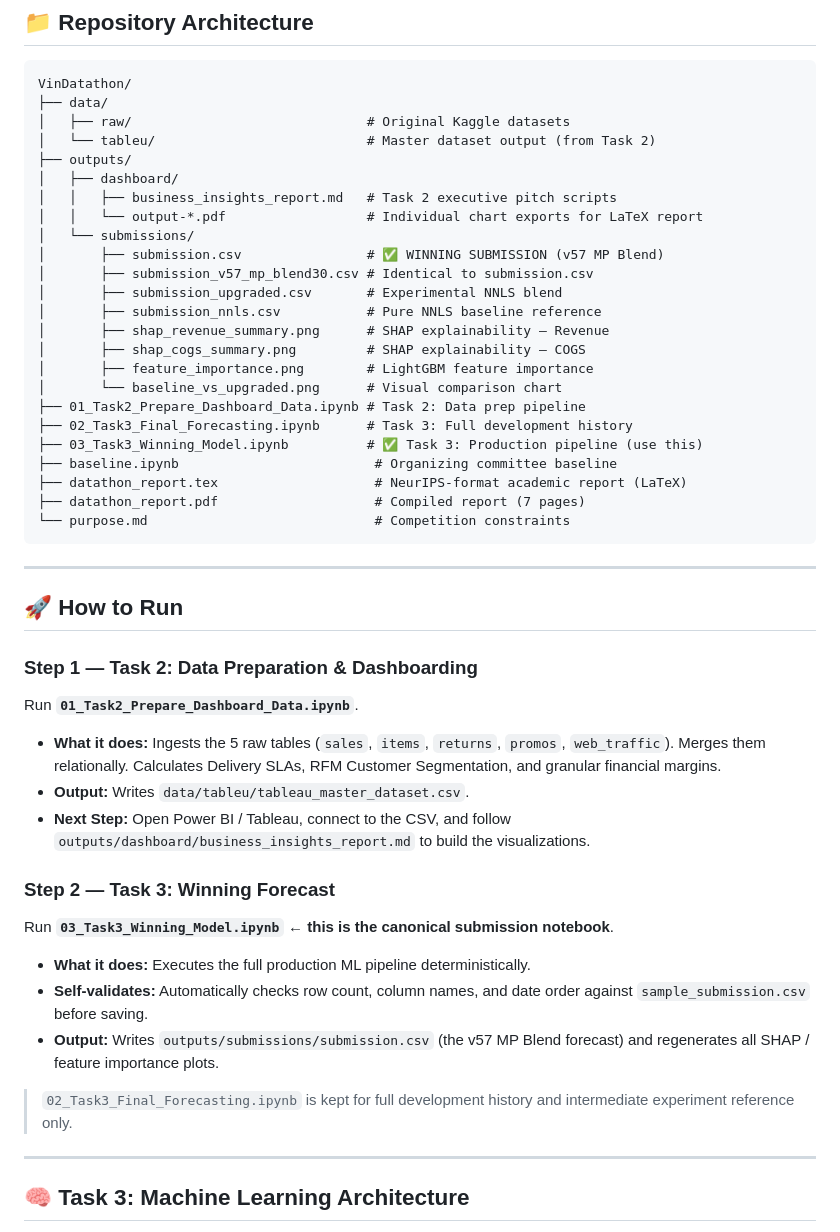
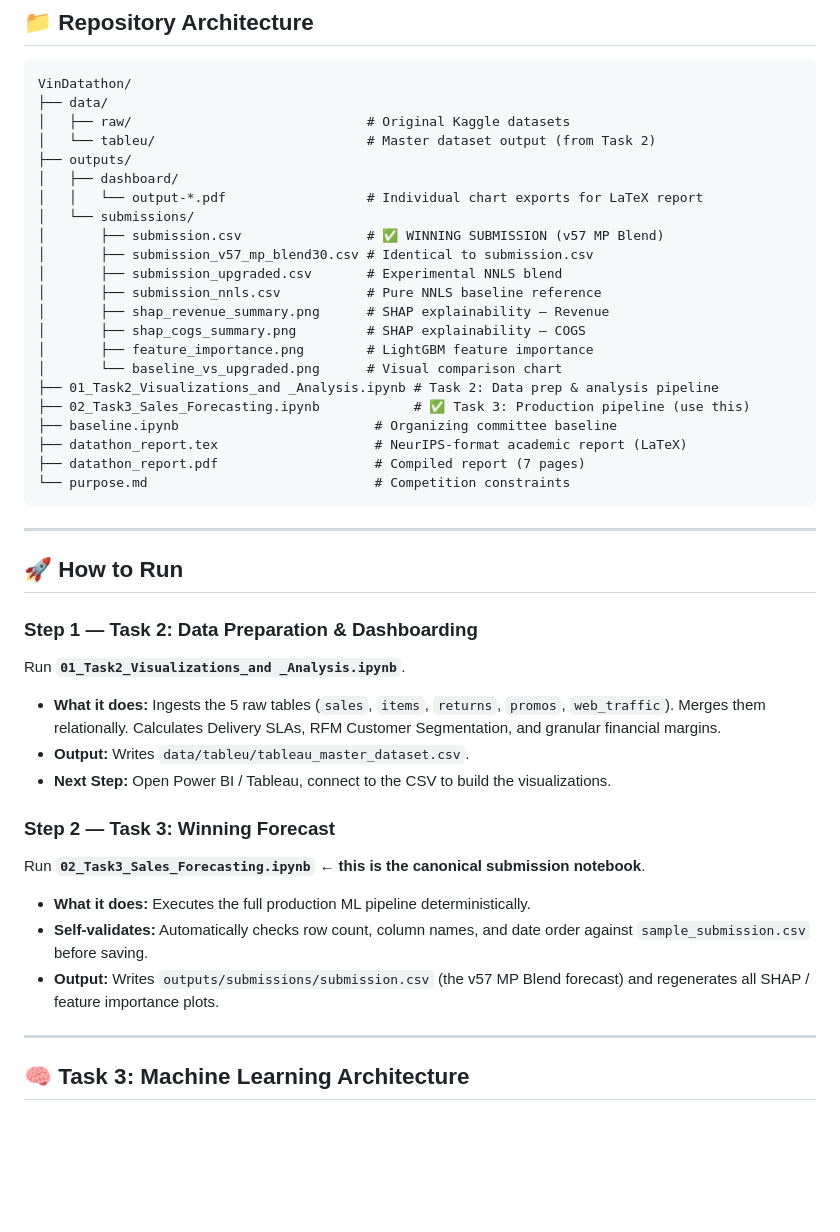
Before and after one commit to quangtrinh25/vin_datathon, a Markdown page: README.md, the part around the change. Drawn GitHub-style; blank space fills up the shorter version.

```diff
--- a/README.md
+++ b/README.md
@@ -13,7 +13,6 @@ VinDatathon/
 │   └── tableu/                           # Master dataset output (from Task 2)
 ├── outputs/
 │   ├── dashboard/
-│   │   ├── business_insights_report.md   # Task 2 executive pitch scripts
 │   │   └── output-*.pdf                  # Individual chart exports for LaTeX report
 │   └── submissions/
 │       ├── submission.csv                # ✅ WINNING SUBMISSION (v57 MP Blend)
@@ -24,9 +23,8 @@ VinDatathon/
 │       ├── shap_cogs_summary.png         # SHAP explainability — COGS
 │       ├── feature_importance.png        # LightGBM feature importance
 │       └── baseline_vs_upgraded.png      # Visual comparison chart
-├── 01_Task2_Prepare_Dashboard_Data.ipynb # Task 2: Data prep pipeline
-├── 02_Task3_Final_Forecasting.ipynb      # Task 3: Full development history
-├── 03_Task3_Winning_Model.ipynb          # ✅ Task 3: Production pipeline (use this)
+├── 01_Task2_Visualizations_and _Analysis.ipynb # Task 2: Data prep & analysis pipeline
+├── 02_Task3_Sales_Forecasting.ipynb            # ✅ Task 3: Production pipeline (use this)
 ├── baseline.ipynb                         # Organizing committee baseline
 ├── datathon_report.tex                    # NeurIPS-format academic report (LaTeX)
 ├── datathon_report.pdf                    # Compiled report (7 pages)
@@ -39,21 +37,19 @@ VinDatathon/
 
 ### Step 1 — Task 2: Data Preparation & Dashboarding
 
-Run **`01_Task2_Prepare_Dashboard_Data.ipynb`**.
+Run **`01_Task2_Visualizations_and _Analysis.ipynb`**.
 
 - **What it does:** Ingests the 5 raw tables (`sales`, `items`, `returns`, `promos`, `web_traffic`). Merges them relationally. Calculates Delivery SLAs, RFM Customer Segmentation, and granular financial margins.
 - **Output:** Writes `data/tableu/tableau_master_dataset.csv`.
-- **Next Step:** Open Power BI / Tableau, connect to the CSV, and follow `outputs/dashboard/business_insights_report.md` to build the visualizations.
+- **Next Step:** Open Power BI / Tableau, connect to the CSV to build the visualizations.
 
 ### Step 2 — Task 3: Winning Forecast
 
-Run **`03_Task3_Winning_Model.ipynb`** ← **this is the canonical submission notebook**.
+Run **`02_Task3_Sales_Forecasting.ipynb`** ← **this is the canonical submission notebook**.
 
 - **What it does:** Executes the full production ML pipeline deterministically.
 - **Self-validates:** Automatically checks row count, column names, and date order against `sample_submission.csv` before saving.
 - **Output:** Writes `outputs/submissions/submission.csv` (the v57 MP Blend forecast) and regenerates all SHAP / feature importance plots.
-
-> `02_Task3_Final_Forecasting.ipynb` is kept for full development history and intermediate experiment reference only.
 
 ---
 
```
